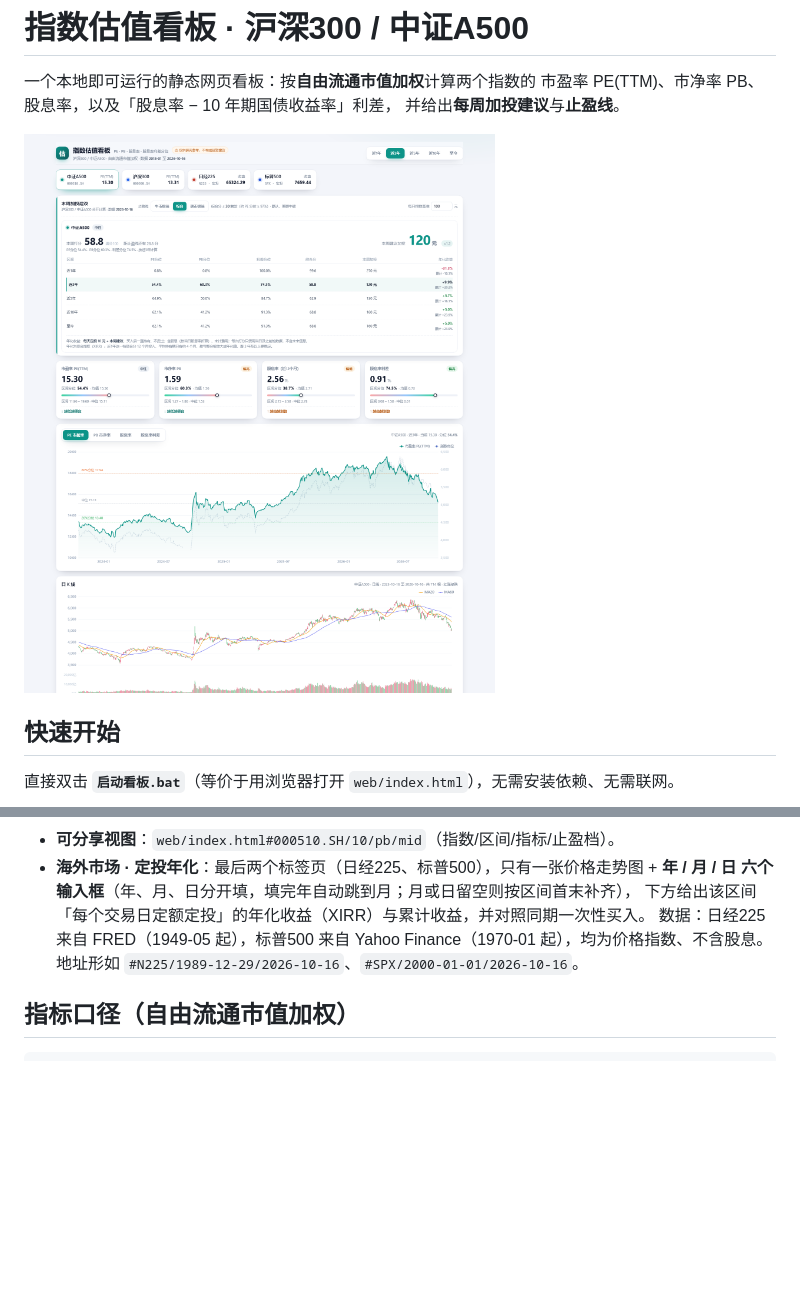
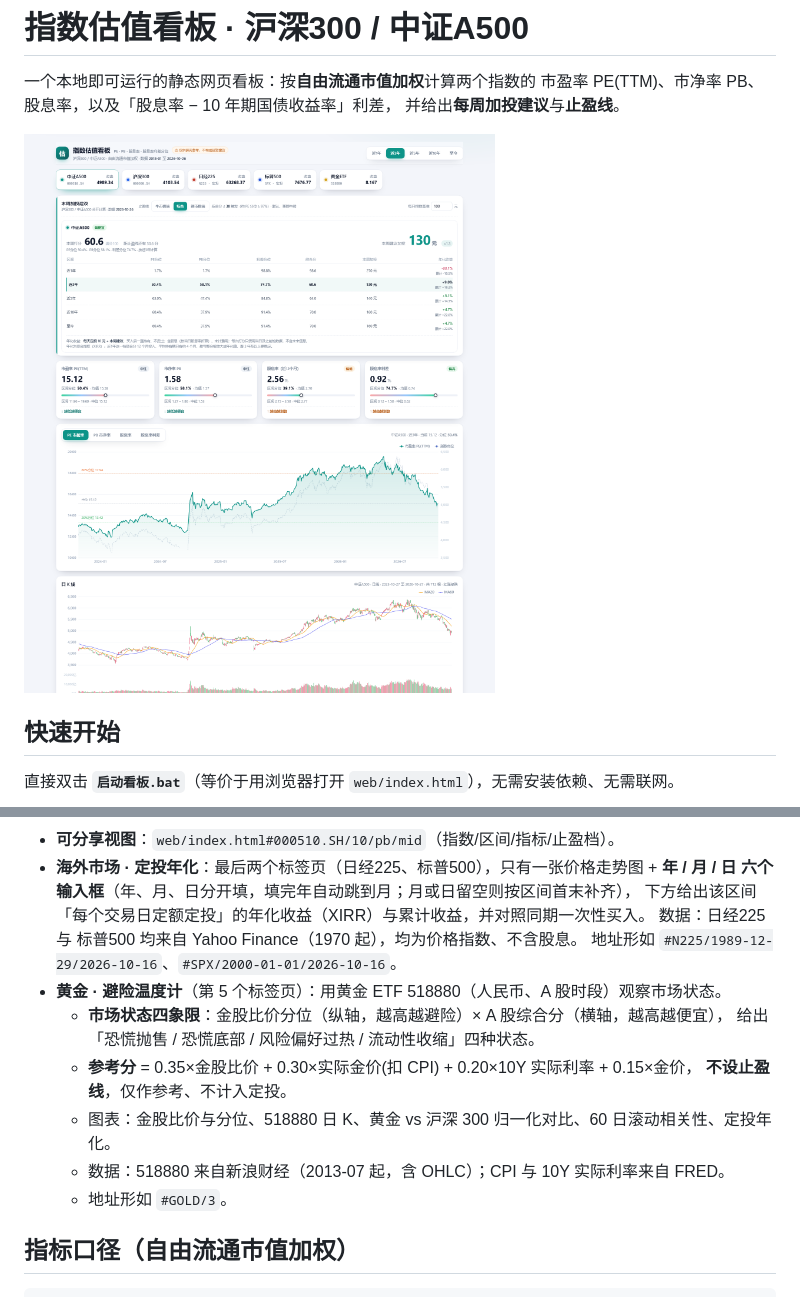
Before and after one commit to ByondCloud/Broad-Based-Index-Analysis, a Markdown page: README.md, 2 parts joined by grey strips. Drawn GitHub-style; pictures changed too: preview.png; blank space fills up the shorter version.

Commit message:
add gold dashboard (518880) as market risk gauge

```diff
--- a/README.md
+++ b/README.md
@@ -72,8 +72,16 @@ PE/PB/股息率是否在合理区间、两个指数日期是否一致。任一
 - **海外市场 · 定投年化**：最后两个标签页（日经225、标普500），只有一张价格走势图 +
   **年 / 月 / 日 六个输入框**（年、月、日分开填，填完年自动跳到月；月或日留空则按区间首末补齐），
   下方给出该区间「每个交易日定额定投」的年化收益（XIRR）与累计收益，并对照同期一次性买入。
-  数据：日经225 来自 FRED（1949-05 起），标普500 来自 Yahoo Finance（1970-01 起），均为价格指数、不含股息。
+  数据：日经225 与 标普500 均来自 Yahoo Finance（1970 起），均为价格指数、不含股息。
   地址形如 `#N225/1989-12-29/2026-10-16`、`#SPX/2000-01-01/2026-10-16`。
+- **黄金 · 避险温度计**（第 5 个标签页）：用黄金 ETF 518880（人民币、A 股时段）观察市场状态。
+  - **市场状态四象限**：金股比价分位（纵轴，越高越避险）× A 股综合分（横轴，越高越便宜），
+    给出「恐慌抛售 / 恐慌底部 / 风险偏好过热 / 流动性收缩」四种状态。
+  - **参考分** = 0.35×金股比价 + 0.30×实际金价(扣 CPI) + 0.20×10Y 实际利率 + 0.15×金价，
+    **不设止盈线**，仅作参考、不计入定投。
+  - 图表：金股比价与分位、518880 日 K、黄金 vs 沪深 300 归一化对比、60 日滚动相关性、定投年化。
+  - 数据：518880 来自新浪财经（2013-07 起，含 OHLC）；CPI 与 10Y 实际利率来自 FRED。
+  - 地址形如 `#GOLD/3`。
 
 ## 指标口径（自由流通市值加权）
 
```
Also changed, not shown: preview-gold.png (added), 6 other files.
